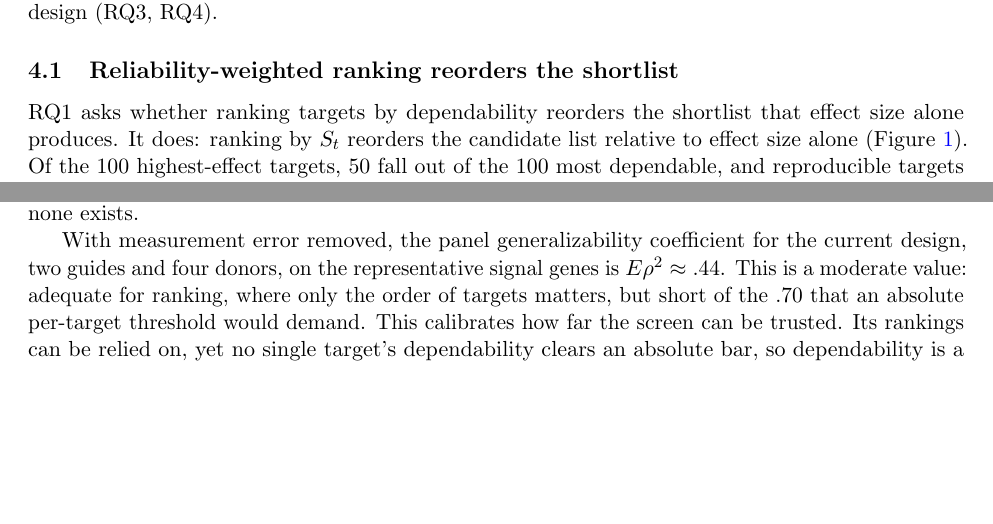
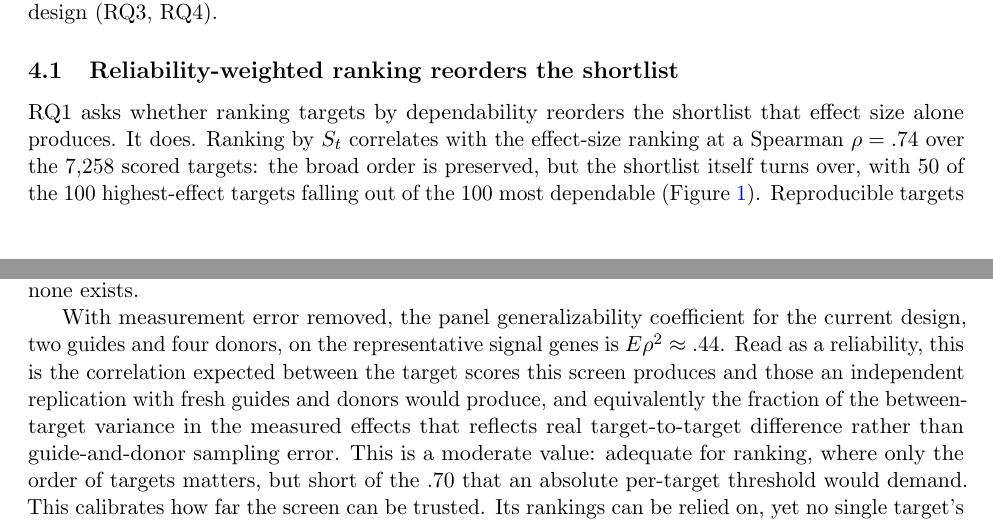
Before and after one commit to kiki830621/G-perturb, a LaTeX paper (manuscript/main.tex): two parts of pages 6 and 8 of 16, joined at a grey line, cut so that both start at the same text, the shorter picture padded with empty space. Compiled offline with pdfLaTeX.

Commit message:
docs(manuscript): quantify RQ1 reordering (Spearman rho=.74) + RPS3 callout; interpret Erho^2; mark the agree quadrant in fig3; add repo URL; anchor 'shortlist'
RQ1 now reports the effect-vs-dependability ranking correlation (Spearman rho=.74 over
7,258 scored targets: broad order preserved, shortlist turns over) and names RPS3
(79th by effect, 4th by dependability) as the labelled figure example; this also drops
the lone 'candidate list' so the term is uniformly 'shortlist', anchored on first use
in section 1 as 'the shortlist of targets taken forward for validation'.

RQ3 now interprets Erho^2~.44 as a reliability: the correlation expected between this
screen's target scores and an independent replication's, equivalently the fraction of
between-target variance that is real difference vs guide-and-donor sampling error.

fig3 marks the upper-left agreement quadrant (strong AND dependable -> confident hit)
with a teal region, points, label, and legend entry; caption describes all four
quadrants; churn docstring 49->50. Reproducibility cites
https://github.com/kiki830621/G-perturb. Recompiles clean (16pp).

```diff
--- a/manuscript/main.tex
+++ b/manuscript/main.tex
@@ -369,8 +370,8 @@ the measurement design (RQ3, RQ4).
 \subsection{Reliability-weighted ranking reorders the shortlist}
 
 RQ1 asks whether ranking targets by dependability reorders the shortlist that effect
-size alone produces. It does: ranking by $S_t$ reorders the candidate list relative to
-effect size alone (Figure~\ref{fig:rank}). Of the $100$ highest-effect targets, $50$ fall out
-of the $100$ most dependable, and reproducible targets that effect size underranks
-rise (Table~\ref{tab:rankshift}). These are the targets a dependability-weighted
-screen would nominate for validation but a strength-ranked screen would overlook.
+size alone produces. It does. Ranking by $S_t$ correlates with the effect-size ranking
+at a Spearman $\rho = .74$ over the $7{,}258$ scored targets: the broad order is
+preserved, but the shortlist itself turns over, with $50$ of the $100$ highest-effect
+targets falling out of the $100$ most dependable (Figure~\ref{fig:rank}). Reproducible
+targets that effect size underranks rise in their place (Table~\ref{tab:rankshift});
@@ -460,9 +466,13 @@ test ($r \approx 0$), so the correction introduces no signal where none exists.
 
 With measurement error removed, the panel generalizability coefficient for the
 current design, two guides and four donors, on the representative signal genes is
-$E\rho^2 \approx .44$. This is a moderate value: adequate for ranking, where only the
-order of targets matters, but short of the $.70$ that an absolute per-target threshold
-would demand. This calibrates how far the screen can be trusted. Its rankings can be
+$E\rho^2 \approx .44$. Read as a reliability, this is the correlation expected between
+the target scores this screen produces and those an independent replication with fresh
+guides and donors would produce, and equivalently the fraction of the between-target
+variance in the measured effects that reflects real target-to-target difference rather
+than guide-and-donor sampling error. This is a moderate value: adequate for ranking,
+where only the order of targets matters, but short of the $.70$ that an absolute
+per-target threshold would demand. This calibrates how far the screen can be trusted. Its rankings can be
 relied on, yet no single target's dependability clears an absolute bar, so
 dependability is a prioritization signal for the panel rather than a certificate for
 any one target read in isolation.
```
Also changed, not shown: analysis/resolution/realdata/figures/fig3_ranking_reshuffle.pdf, analysis/resolution/realdata/figures/fig3_ranking_reshuffle.png, manuscript/figures/fig3_ranking_reshuffle.pdf, manuscript/main.pdf, manuscript/main.tex (17 more changed lines), 1 other file.
